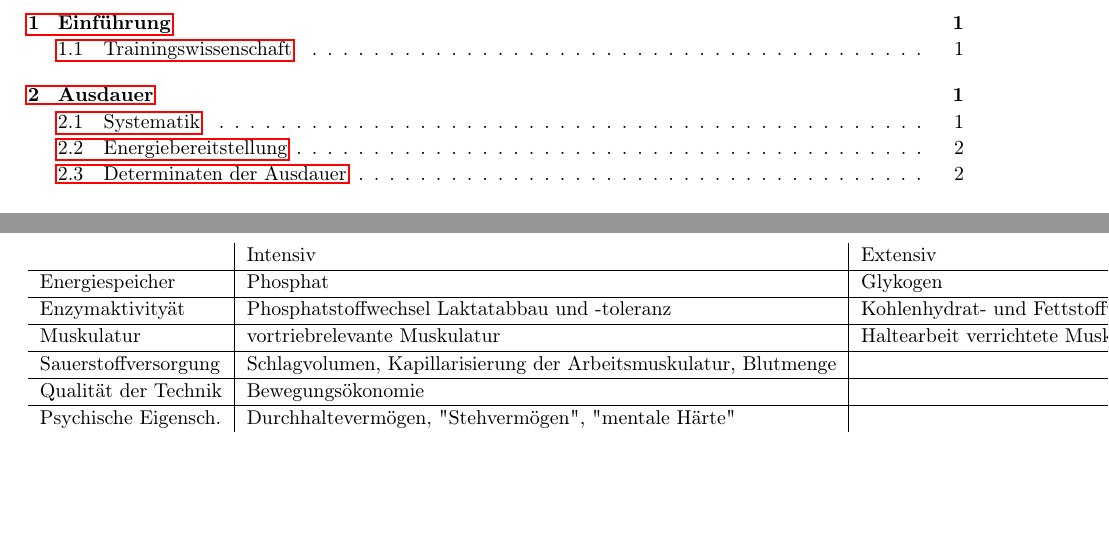
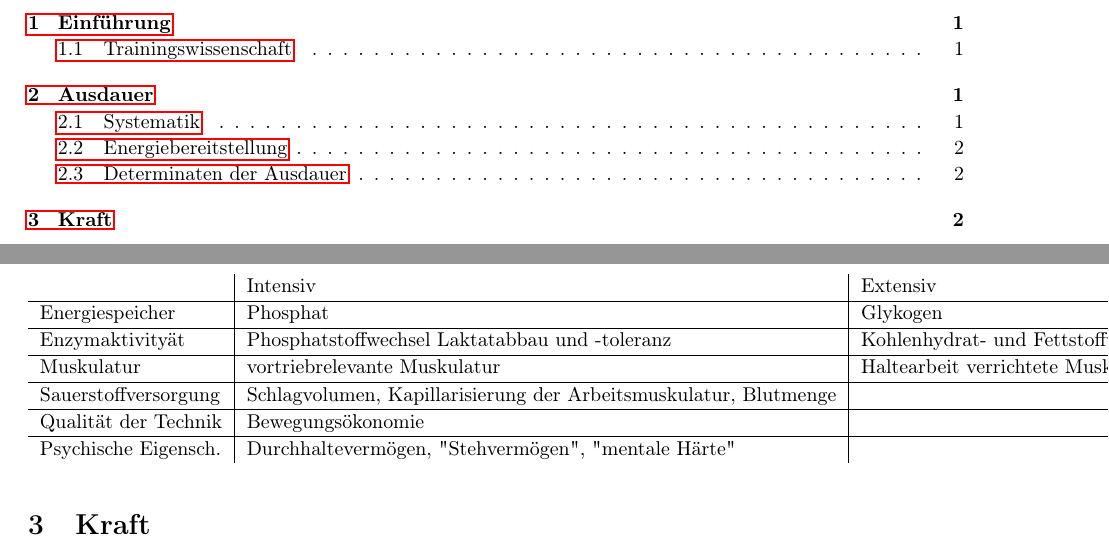
Before and after one commit to AnonymFx/trainingswissenschafften-zusammenfassung, a LaTeX document (report.tex, which reads content/kraft.tex): two parts of pages 2 and 4 of 4, joined at a grey line, cut so that both start at the same text. Compiled offline with pdfLaTeX.

Commit message:
add kraft

```diff
--- /dev/null
+++ b/content/kraft.tex
@@ -0,0 +1,3 @@
+%!TEX root = ../report.tex
+
+\section{Kraft}
--- a/report.tex
+++ b/report.tex
@@ -125,6 +125,7 @@
 
 \input{content/einfuehrung}
 \input{content/ausdauer}
+\input{content/kraft}
 
 % Needs to be enabled when there are any references.
 % \clearpage
```
